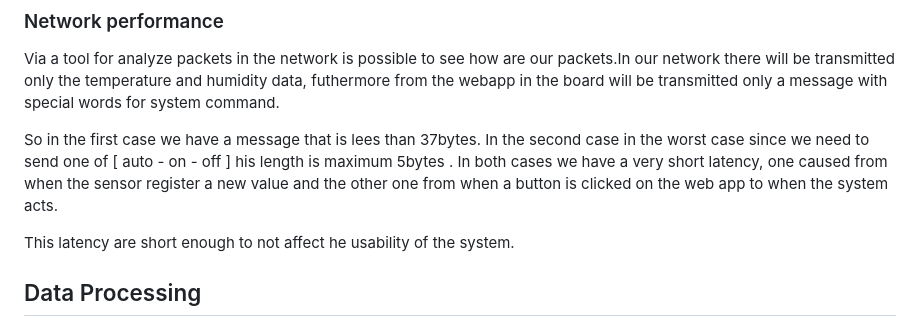
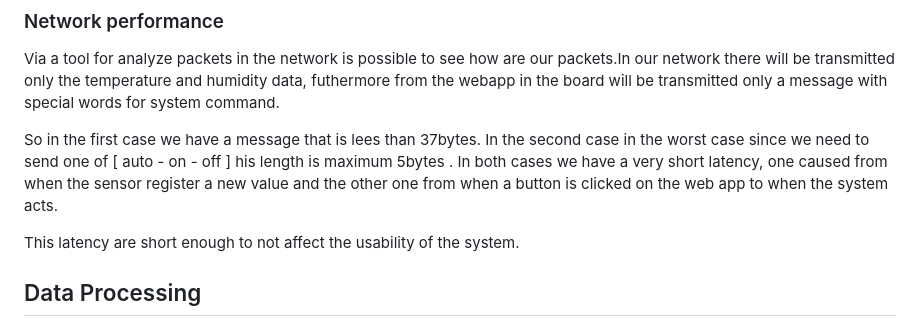
Before and after one commit to nardoz-dev/WINDAS, a Markdown page: README.md, the part around the change. GitHub-like rendering.

```diff
--- a/README.md
+++ b/README.md
@@ -114,7 +114,7 @@ Via a tool for analyze packets in the network is possible to see how are our pac
 
 So in the first case we have a message that is lees than 37bytes. In the second case in the worst case since we need to send one of [ auto - on - off ] his length is maximum 5bytes . In both cases we have a very short latency, one caused from when the sensor register a new value and the other one from when a button is clicked on the web app to when the system acts.
 
-This latency are short enough to not affect he usability of the system.
+This latency are short enough to not affect the usability of the system.
 
 ## Data Processing
 
```
